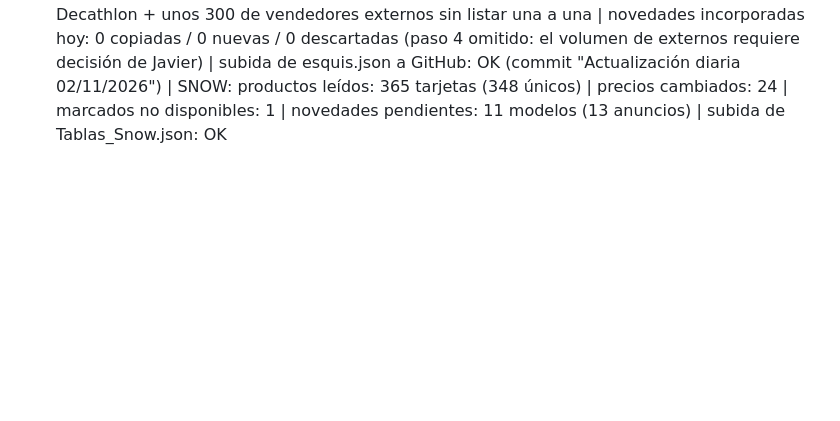
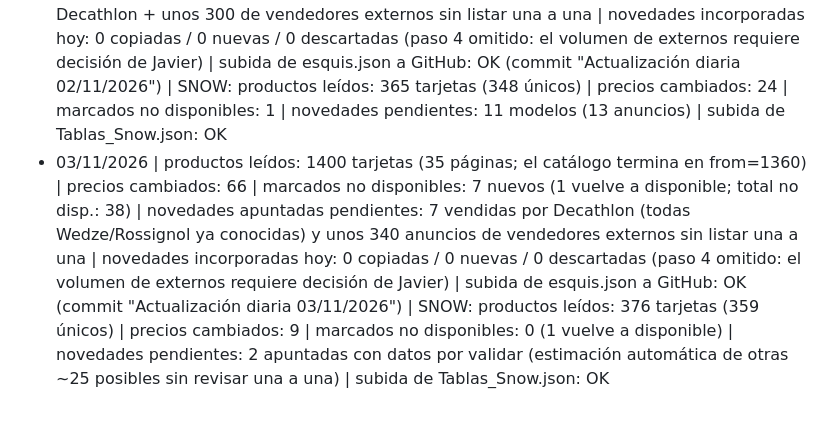
Before and after one commit to jsuberyzf-blip/Asesor-Esquis, a Markdown page: registro.md, the part around the change. Drawn GitHub-style; blank space fills up the shorter version.

Commit message:
Actualización diaria 03/11/2026 (registro)

```diff
--- a/registro.md
+++ b/registro.md
@@ -10,3 +10,4 @@
 - 23/10/2026 (pendientes) | novedades incorporadas: 30 nuevas (patín/radio/tallas de webs de marca y tiendas; nivel y sensación estimados; sin validar por Javier) | descartadas de la lista: 8 de competición, 3 de travesía/junior | pendientes sin datos: 3 | subida a GitHub: OK (commit "Añadidos 30 esquís pendientes 23/10/2026" en main)
 - 27/10/2026 | productos leídos: 640 tarjetas | precios cambiados: 110 | marcados no disponibles: 38 nuevos (23 vuelven a disponible; total no disp.: 95; Boost 500 de Decathlon, ficha 404) | novedades apuntadas pendientes: 41 (24 nuevas hoy; solo 35 siguen en catálogo) | novedades incorporadas hoy: 0 copiadas / 0 nuevas / 0 descartadas (menos de 40 siguen en catálogo, paso 4 omitido) | subida a GitHub: ver línea siguiente
 - 02/11/2026 | productos leídos: 1253 tarjetas (1202 únicos; el catálogo ha crecido por vendedores externos) | precios cambiados: 133 | marcados no disponibles: 10 nuevos (73 vuelven a disponible; total no disp.: 32) | novedades apuntadas pendientes: 17 vendidas por Decathlon + unos 300 de vendedores externos sin listar una a una | novedades incorporadas hoy: 0 copiadas / 0 nuevas / 0 descartadas (paso 4 omitido: el volumen de externos requiere decisión de Javier) | subida de esquis.json a GitHub: OK (commit "Actualización diaria 02/11/2026") | SNOW: productos leídos: 365 tarjetas (348 únicos) | precios cambiados: 24 | marcados no disponibles: 1 | novedades pendientes: 11 modelos (13 anuncios) | subida de Tablas_Snow.json: OK
+- 03/11/2026 | productos leídos: 1400 tarjetas (35 páginas; el catálogo termina en from=1360) | precios cambiados: 66 | marcados no disponibles: 7 nuevos (1 vuelve a disponible; total no disp.: 38) | novedades apuntadas pendientes: 7 vendidas por Decathlon (todas Wedze/Rossignol ya conocidas) y unos 340 anuncios de vendedores externos sin listar una a una | novedades incorporadas hoy: 0 copiadas / 0 nuevas / 0 descartadas (paso 4 omitido: el volumen de externos requiere decisión de Javier) | subida de esquis.json a GitHub: OK (commit "Actualización diaria 03/11/2026") | SNOW: productos leídos: 376 tarjetas (359 únicos) | precios cambiados: 9 | marcados no disponibles: 0 (1 vuelve a disponible) | novedades pendientes: 2 apuntadas con datos por validar (estimación automática de otras ~25 posibles sin revisar una a una) | subida de Tablas_Snow.json: OK
```
